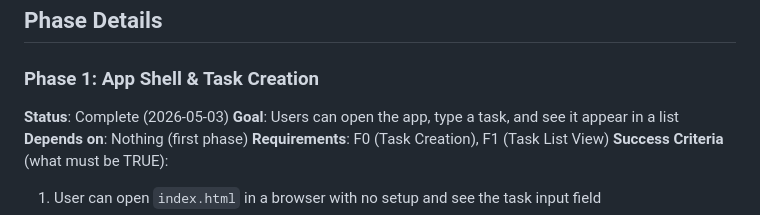
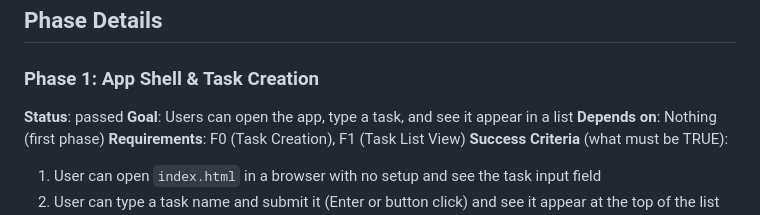
Before and after one commit to dhruvi5319/app5, a Markdown page: .planning/ROADMAP.md, the part around the change. Rendered like a GitHub page.

Commit message:
docs: update planning artifacts [pivota-auto]

```diff
--- a/.planning/ROADMAP.md
+++ b/.planning/ROADMAP.md
@@ -18,7 +18,7 @@ Decimal phases appear between their surrounding integers in numeric order.
 ## Phase Details
 
 ### Phase 1: App Shell & Task Creation
-**Status**: Complete (2026-05-03)
+**Status**: passed
 **Goal**: Users can open the app, type a task, and see it appear in a list
 **Depends on**: Nothing (first phase)
 **Requirements**: F0 (Task Creation), F1 (Task List View)
```
